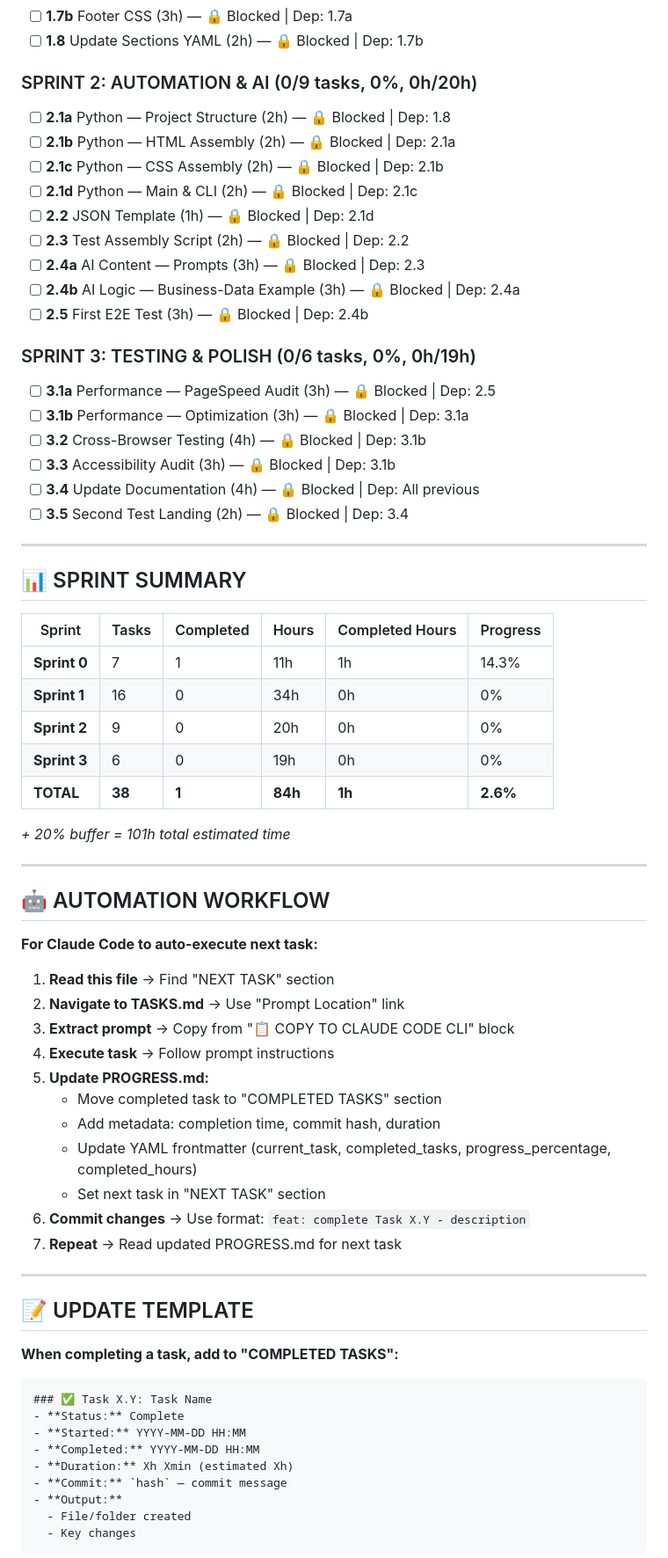
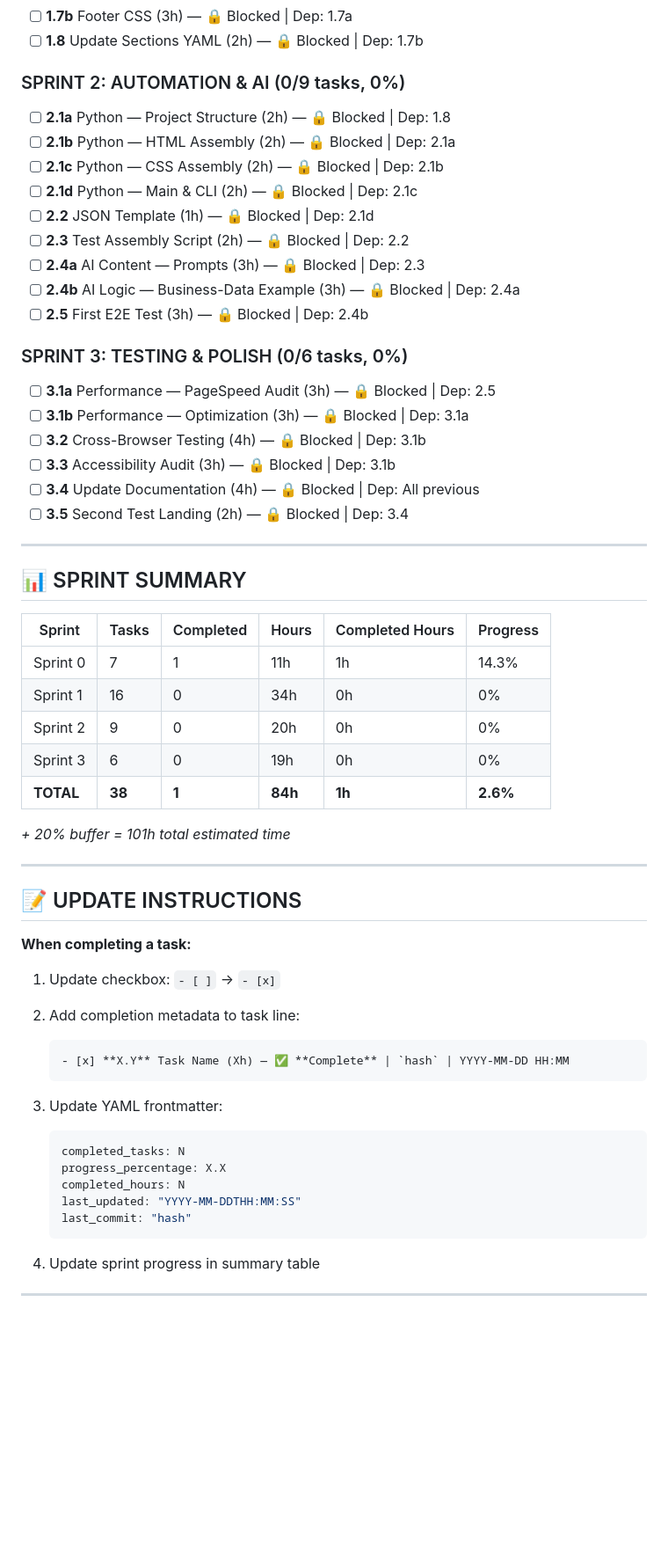
Before and after one commit to AndreyTsibin/site-builder-system, a Markdown page: PROGRESS.md, the part around one of its changes. Shown at 88% size. GitHub-like rendering; blank space fills up the shorter version.

````diff
--- a/PROGRESS.md
+++ b/PROGRESS.md
@@ -84,7 +49,7 @@ status: "in_progress"
 - [ ] **1.7b** Footer CSS (3h) — 🔒 Blocked | Dep: 1.7a
 - [ ] **1.8** Update Sections YAML (2h) — 🔒 Blocked | Dep: 1.7b
 
-### SPRINT 2: AUTOMATION & AI (0/9 tasks, 0%, 0h/20h)
+### SPRINT 2: AUTOMATION & AI (0/9 tasks, 0%)
 
 - [ ] **2.1a** Python — Project Structure (2h) — 🔒 Blocked | Dep: 1.8
 - [ ] **2.1b** Python — HTML Assembly (2h) — 🔒 Blocked | Dep: 2.1a
@@ -96,7 +61,7 @@ status: "in_progress"
 - [ ] **2.4b** AI Logic — Business-Data Example (3h) — 🔒 Blocked | Dep: 2.4a
 - [ ] **2.5** First E2E Test (3h) — 🔒 Blocked | Dep: 2.4b
 
-### SPRINT 3: TESTING & POLISH (0/6 tasks, 0%, 0h/19h)
+### SPRINT 3: TESTING & POLISH (0/6 tasks, 0%)
 
 - [ ] **3.1a** Performance — PageSpeed Audit (3h) — 🔒 Blocked | Dep: 2.5
 - [ ] **3.1b** Performance — Optimization (3h) — 🔒 Blocked | Dep: 3.1a
@@ -111,47 +76,37 @@ status: "in_progress"
 
 | Sprint | Tasks | Completed | Hours | Completed Hours | Progress |
 |--------|-------|-----------|-------|-----------------|----------|
-| **Sprint 0** | 7 | 1 | 11h | 1h | 14.3% |
-| **Sprint 1** | 16 | 0 | 34h | 0h | 0% |
-| **Sprint 2** | 9 | 0 | 20h | 0h | 0% |
-| **Sprint 3** | 6 | 0 | 19h | 0h | 0% |
+| Sprint 0 | 7 | 1 | 11h | 1h | 14.3% |
+| Sprint 1 | 16 | 0 | 34h | 0h | 0% |
+| Sprint 2 | 9 | 0 | 20h | 0h | 0% |
+| Sprint 3 | 6 | 0 | 19h | 0h | 0% |
 | **TOTAL** | **38** | **1** | **84h** | **1h** | **2.6%** |
 
 *+ 20% buffer = 101h total estimated time*
 
 ---
 
-## 🤖 AUTOMATION WORKFLOW
+## 📝 UPDATE INSTRUCTIONS
 
-**For Claude Code to auto-execute next task:**
+**When completing a task:**
 
-1. **Read this file** → Find "NEXT TASK" section
-2. **Navigate to TASKS.md** → Use "Prompt Location" link
-3. **Extract prompt** → Copy from "📋 COPY TO CLAUDE CODE CLI" block
-4. **Execute task** → Follow prompt instructions
-5. **Update PROGRESS.md:**
-   - Move completed task to "COMPLETED TASKS" section
-   - Add metadata: completion time, commit hash, duration
-   - Update YAML frontmatter (current_task, completed_tasks, progress_percentage, completed_hours)
-   - Set next task in "NEXT TASK" section
-6. **Commit changes** → Use format: `feat: complete Task X.Y - description`
-7. **Repeat** → Read updated PROGRESS.md for next task
+1. Update checkbox: `- [ ]` → `- [x]`
+
+2. Add completion metadata to task line:
+   ```markdown
+   - [x] **X.Y** Task Name (Xh) — ✅ **Complete** | `hash` | YYYY-MM-DD HH:MM
+   ```
+
+3. Update YAML frontmatter:
+   ```yaml
+   completed_tasks: N
+   progress_percentage: X.X
+   completed_hours: N
+   last_updated: "YYYY-MM-DDTHH:MM:SS"
+   last_commit: "hash"
+   ```
+
+4. Update sprint progress in summary table
 
 ---
 
-## 📝 UPDATE TEMPLATE
-
-**When completing a task, add to "COMPLETED TASKS":**
-
-```markdown
-### ✅ Task X.Y: Task Name
-- **Status:** Complete
-- **Started:** YYYY-MM-DD HH:MM
-- **Completed:** YYYY-MM-DD HH:MM
-- **Duration:** Xh Xmin (estimated Xh)
-- **Commit:** `hash` — commit message
-- **Output:**
-  - File/folder created
-  - Key changes
-```
-
````
Also changed, not shown: other parts of PROGRESS.md (+9 -57 lines), CLAUDE.md (added, +180 -0 lines).
